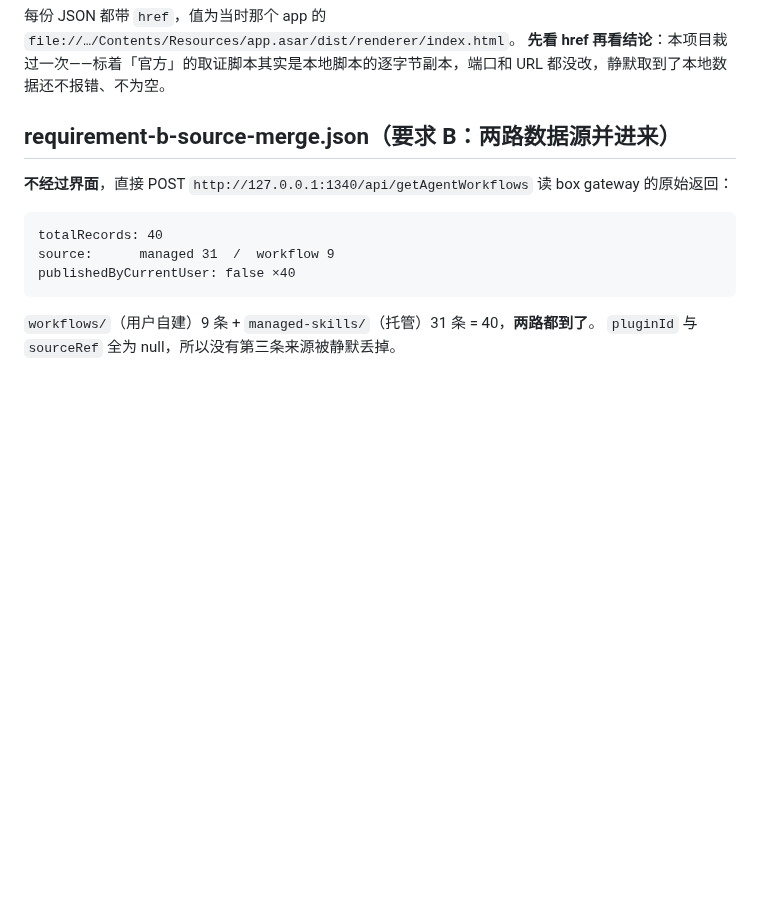
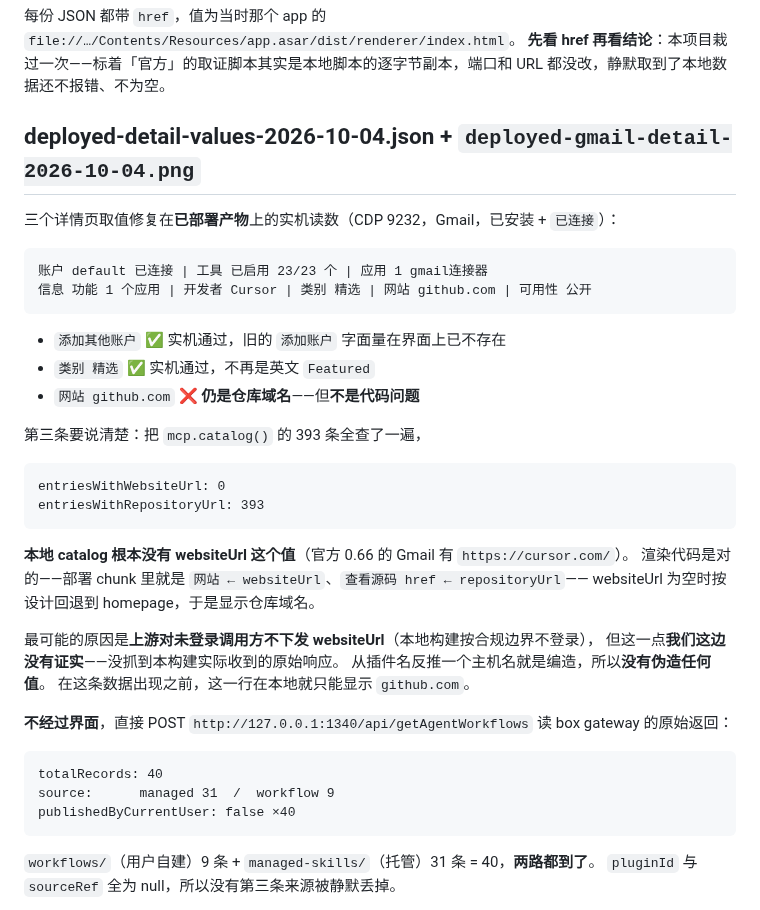
Before and after one commit to tyonger-stack/GrokNode, a Markdown page: docs/evidence/README.md, the part around the change. Rendered like a GitHub page; blank space fills up the shorter version.

Commit message:
docs: record the live result — two fixes pass, the third is missing data
With the keychain prompt dismissed the app started, so all three fixes are
now read off the deployed build (CDP 9232, Gmail, installed + 已连接):

  信息 功能 1 个应用 | 开发者 Cursor | 类别 精选 | 网站 github.com | 可用性 公开

- 添加其他账户 — PASS, and the stale 添加账户 literal is gone from the UI
- 类别 精选 — PASS, no longer the raw English "Featured"
- 网站 github.com — still the repository host, and the reason is data, not code

Querying all 393 catalog entries: websiteUrl is null on every one of them,
while repositoryUrl is present on every one of them. Our catalog simply has
no website value to render, whereas official 0.66 carries
https://cursor.com/ on the same entry.

The wiring is right — the deployed chunk reads 网站 from websiteUrl and the
查看源码 href from repositoryUrl, and falls back to the repository host
exactly because websiteUrl is empty. Most likely the upstream omits
websiteUrl for unauthenticated callers, but that is NOT proven from our side:
the raw response this build actually receives was never captured. Guessing a
host from the plugin name would be fabrication, so nothing was faked.

So the row can only read github.com locally until that field shows up in our
data. Recorded as-is rather than quietly calling the fix done.

````diff
--- a/docs/evidence/README.md
+++ b/docs/evidence/README.md
@@ -8,7 +8,36 @@
 **先看 href 再看结论**：本项目栽过一次——标着「官方」的取证脚本其实是本地脚本的逐字节副本，端口和 URL
 都没改，静默取到了本地数据还不报错、不为空。
 
-## requirement-b-source-merge.json（要求 B：两路数据源并进来）
+## deployed-detail-values-2026-10-04.json + `deployed-gmail-detail-2026-10-04.png`
+
+三个详情页取值修复在**已部署产物**上的实机读数（CDP 9232，Gmail，已安装 + `已连接`）：
+
+```
+账户 default 已连接 | 工具 已启用 23/23 个 | 应用 1 gmail连接器
+信息 功能 1 个应用 | 开发者 Cursor | 类别 精选 | 网站 github.com | 可用性 公开
+```
+
+- `添加其他账户` ✅ 实机通过，旧的 `添加账户` 字面量在界面上已不存在
+- `类别 精选` ✅ 实机通过，不再是英文 `Featured`
+- `网站 github.com` ❌ **仍是仓库域名**——但**不是代码问题**
+
+第三条要说清楚：把 `mcp.catalog()` 的 393 条全查了一遍，
+
+```
+entriesWithWebsiteUrl: 0
+entriesWithRepositoryUrl: 393
+```
+
+**本地 catalog 根本没有 websiteUrl 这个值**（官方 0.66 的 Gmail 有 `https://cursor.com/`）。
+渲染代码是对的——部署 chunk 里就是 `网站 ← websiteUrl`、`查看源码 href ← repositoryUrl`——
+websiteUrl 为空时按设计回退到 homepage，于是显示仓库域名。
+
+最可能的原因是**上游对未登录调用方不下发 websiteUrl**（本地构建按合规边界不登录），
+但这一点**我们这边没有证实**——没抓到本构建实际收到的原始响应。
+从插件名反推一个主机名就是编造，所以**没有伪造任何值**。
+在这条数据出现之前，这一行在本地就只能显示 `github.com`。
+
+
 
 **不经过界面**，直接 POST `http://127.0.0.1:1340/api/getAgentWorkflows` 读 box gateway 的原始返回：
 
````
Also changed, not shown: docs/evidence/deployed-gmail-detail-2026-10-04.png (added), 1 other file.
